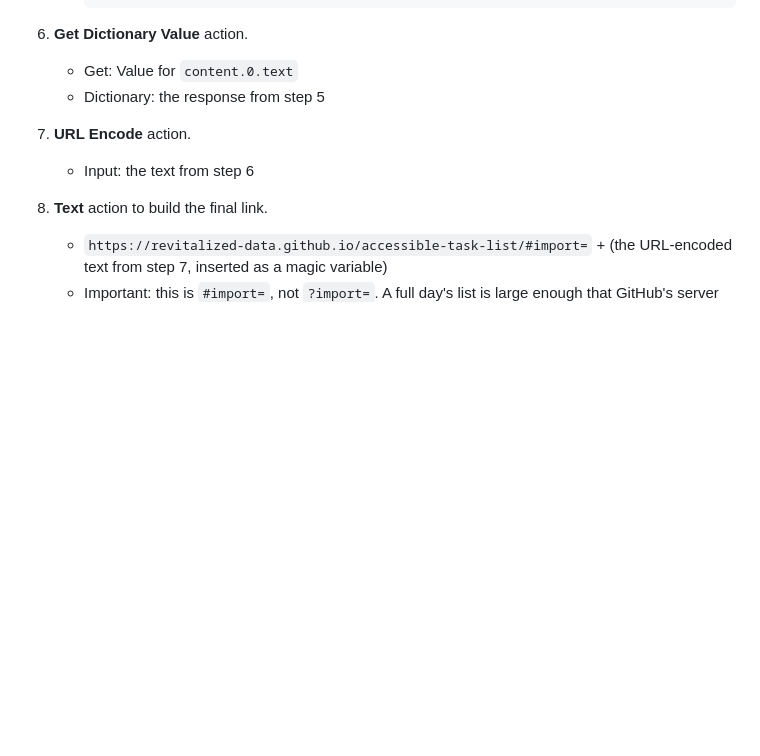
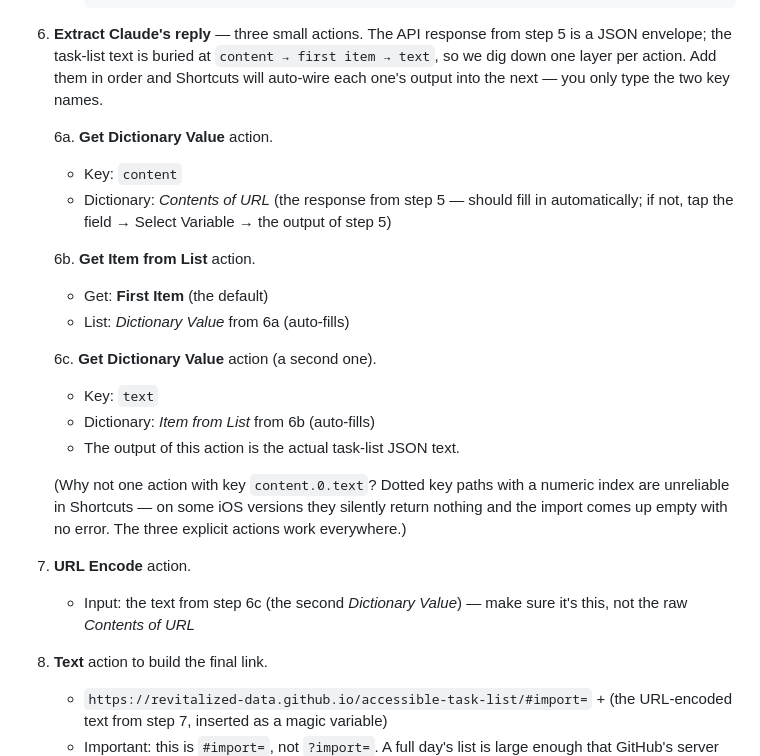
Before and after one commit to Revitalized-Data/accessible-task-list, a Markdown page: SHORTCUT_SETUP.md, the part around the change. GitHub-like rendering; blank space fills up the shorter version.

Commit message:
Spell out the three-action reply extraction in the Shortcut guide
Replace the single 'content.0.text' Get Dictionary Value step with the
explicit three-action sequence (Get Dictionary Value: content -> Get Item
from List: First Item -> Get Dictionary Value: text), since dotted key
paths with numeric indexes silently fail on some iOS versions.

Co-Authored-By: Claude Fable 5 <noreply@anthropic.com>
Claude-Session: https://claude.ai/code/session_01LvaWJj9zmxjjancrwcJP58

````diff
--- a/SHORTCUT_SETUP.md
+++ b/SHORTCUT_SETUP.md
@@ -64,12 +64,35 @@ it by name).
      You extract structured task data from a photo of a printed daily list for a blind employee who will hear it read aloud. The photo may be a table with columns such as a name, tags/notes, owner/contact, location, and a time. Return ONLY a JSON array, no prose, no markdown code fences. Each array element must be an object: {"name": string, "tags": [string], "details": [{"label": string, "value": string}]}. "name" is the primary identifier for that row (e.g. a pet or person's name). "tags" should contain only short safety-relevant or attention-relevant flags (e.g. "Dog Aggressive", "Special Needs"), not every note. "details" should contain every other piece of information in that row as separate label/value pairs (e.g. breed/age, owner and phone, space or location, departing date/time, section/package name this row belongs to). Include every row from every section/table on the page. If the image is unclear or empty, return an empty JSON array.
      ```
 
-6. **Get Dictionary Value** action.
-   - Get: Value for `content.0.text`
-   - Dictionary: the response from step 5
+6. **Extract Claude's reply** — three small actions. The API response from
+   step 5 is a JSON envelope; the task-list text is buried at
+   `content → first item → text`, so we dig down one layer per action.
+   Add them in order and Shortcuts will auto-wire each one's output into
+   the next — you only type the two key names.
+
+   6a. **Get Dictionary Value** action.
+   - Key: `content`
+   - Dictionary: *Contents of URL* (the response from step 5 — should
+     fill in automatically; if not, tap the field → Select Variable →
+     the output of step 5)
+
+   6b. **Get Item from List** action.
+   - Get: **First Item** (the default)
+   - List: *Dictionary Value* from 6a (auto-fills)
+
+   6c. **Get Dictionary Value** action (a second one).
+   - Key: `text`
+   - Dictionary: *Item from List* from 6b (auto-fills)
+   - The output of this action is the actual task-list JSON text.
+
+   (Why not one action with key `content.0.text`? Dotted key paths with a
+   numeric index are unreliable in Shortcuts — on some iOS versions they
+   silently return nothing and the import comes up empty with no error.
+   The three explicit actions work everywhere.)
 
 7. **URL Encode** action.
-   - Input: the text from step 6
+   - Input: the text from step 6c (the second *Dictionary Value*) — make
+     sure it's this, not the raw *Contents of URL*
 
 8. **Text** action to build the final link.
    - `https://revitalized-data.github.io/accessible-task-list/#import=` +
````
